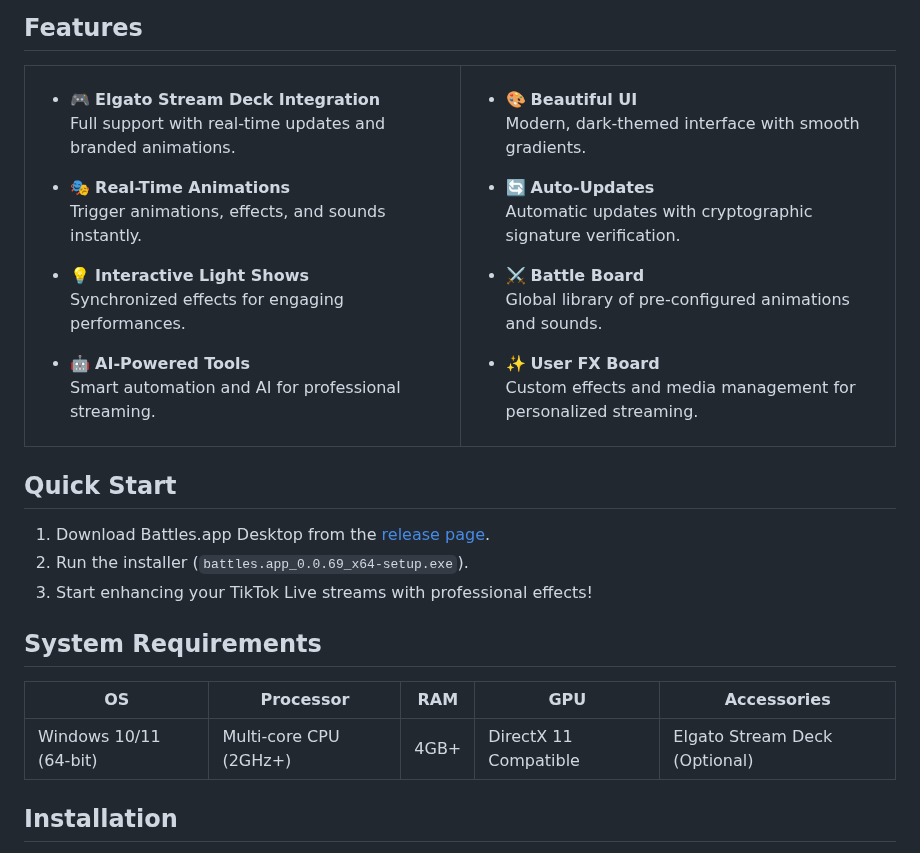
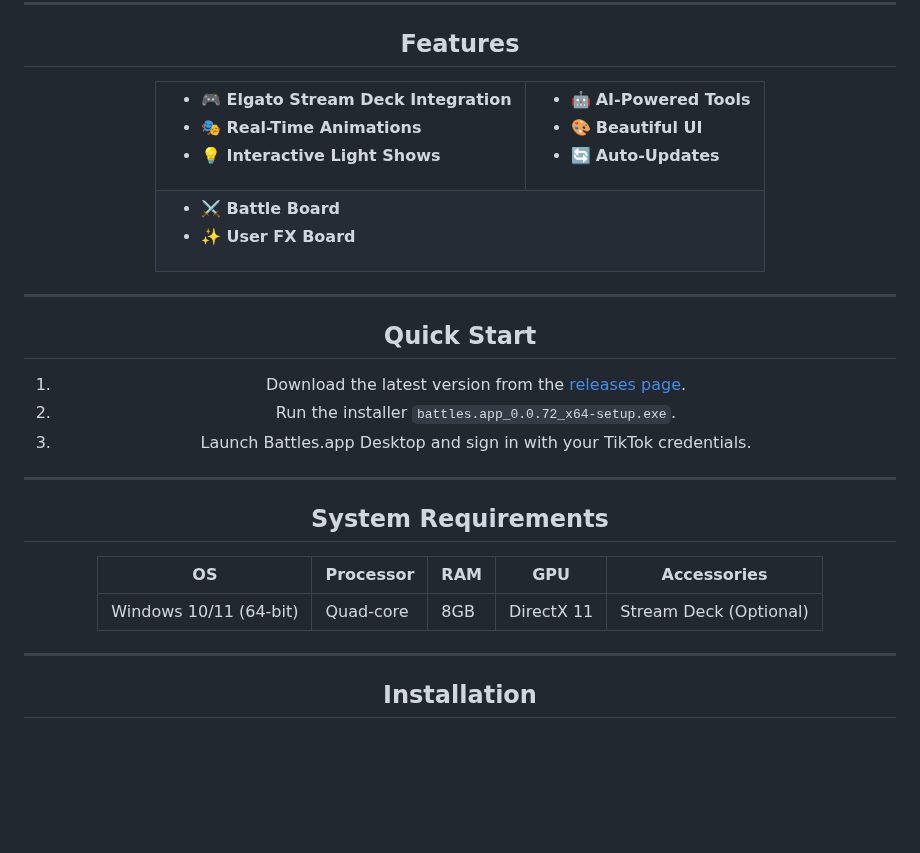
Before and after one commit to battles-app/desktop, a Markdown page: README.md, the part around one of its changes. Drawn GitHub-style; blank space fills up the shorter version.

```diff
--- a/README.md
+++ b/README.md
@@ -26,46 +19,44 @@ Download • [Beta Access](#beta-access-section) • [Documentation](#installati
 
 - 🎮 **Elgato Stream Deck Integration**
-  Full support with real-time updates and branded animations.
+- 🎭 **Real-Time Animations**
+- 💡 **Interactive Light Shows**
 
-- 🎭 **Real-Time Animations**
-  Trigger animations, effects, and sounds instantly.
-
-- 💡 **Interactive Light Shows**
-  Synchronized effects for engaging performances.
+</td>
+<td>
 
 - 🤖 **AI-Powered Tools**
-  Smart automation and AI for professional streaming.
+- 🎨 **Beautiful UI**
+- 🔄 **Auto-Updates**
 
 </td>
-<td valign="top" width="50%">
-
-- 🎨 **Beautiful UI**
-  Modern, dark-themed interface with smooth gradients.
-
-- 🔄 **Auto-Updates**
-  Automatic updates with cryptographic signature verification.
+</tr>
+<tr>
+<td colspan="2">
 
 - ⚔️ **Battle Board**
-  Global library of pre-configured animations and sounds.
-
 - ✨ **User FX Board**
-  Custom effects and media management for personalized streaming.
 
 </td>
 </tr>
 </table>
 
+---
+
 ## Quick Start
 
-1. Download Battles.app Desktop from the [release page](https://github.com/battles-app/desktop/releases).
-2. Run the installer (`battles.app_0.0.69_x64-setup.exe`).
-3. Start enhancing your TikTok Live streams with professional effects!
+1. Download the latest version from the [releases page](https://github.com/battles-app/desktop/releases).
+2. Run the installer `battles.app_0.0.72_x64-setup.exe`.
+3. Launch Battles.app Desktop and sign in with your TikTok credentials.
+
+---
 
 ## System Requirements
 
-| OS         | Processor         | RAM | GPU       | Accessories            |
-|------------|-------------------|-----|-----------|------------------------|
-| Windows 10/11 (64-bit) | Multi-core CPU (2GHz+) | 4GB+ | DirectX 11 Compatible | Elgato Stream Deck (Optional) |
+| OS          | Processor | RAM | GPU  | Accessories        |
+|-------------|-----------|-----|------|--------------------|
+| Windows 10/11 (64-bit) | Quad-core | 8GB | DirectX 11 | Stream Deck (Optional) |
+
+---
 
 ## Installation
 
```
Also changed, not shown: other parts of README.md (+48 -50 lines).
